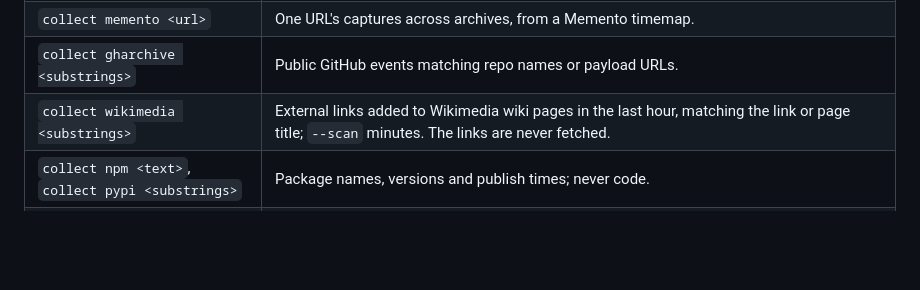
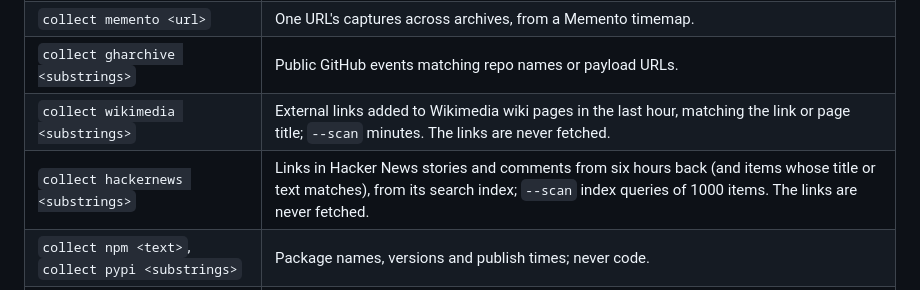
Before and after one commit to AndrewAltimit/swarmchasing, a Markdown page: crates/swarmchase/README.md, the part around the change. GitHub-like rendering; blank space fills up the shorter version.

```diff
--- a/crates/swarmchase/README.md
+++ b/crates/swarmchase/README.md
@@ -74,6 +74,7 @@ Collectors read indexes and public records only. They never open a capture or a
 | `collect memento <url>` | One URL's captures across archives, from a Memento timemap. |
 | `collect gharchive <substrings>` | Public GitHub events matching repo names or payload URLs. |
 | `collect wikimedia <substrings>` | External links added to Wikimedia wiki pages in the last hour, matching the link or page title; `--scan` minutes. The links are never fetched. |
+| `collect hackernews <substrings>` | Links in Hacker News stories and comments from six hours back (and items whose title or text matches), from its search index; `--scan` index queries of 1000 items. The links are never fetched. |
 | `collect npm <text>`, `collect pypi <substrings>` | Package names, versions and publish times; never code. |
 | `collect ctlog <substrings> --endpoint <log>` | Certificates in a CT log's newest entries whose names match. |
 | `collect wellknown <hosts>` | Wayback index rows for agent footprints (agent cards, agent registration files, signature key directories) under `\|`-separated hosts or `*.domain`s. The files are never fetched. |
```
Also changed, not shown: docs/manual/03-sources.md (+5 -2 lines).
